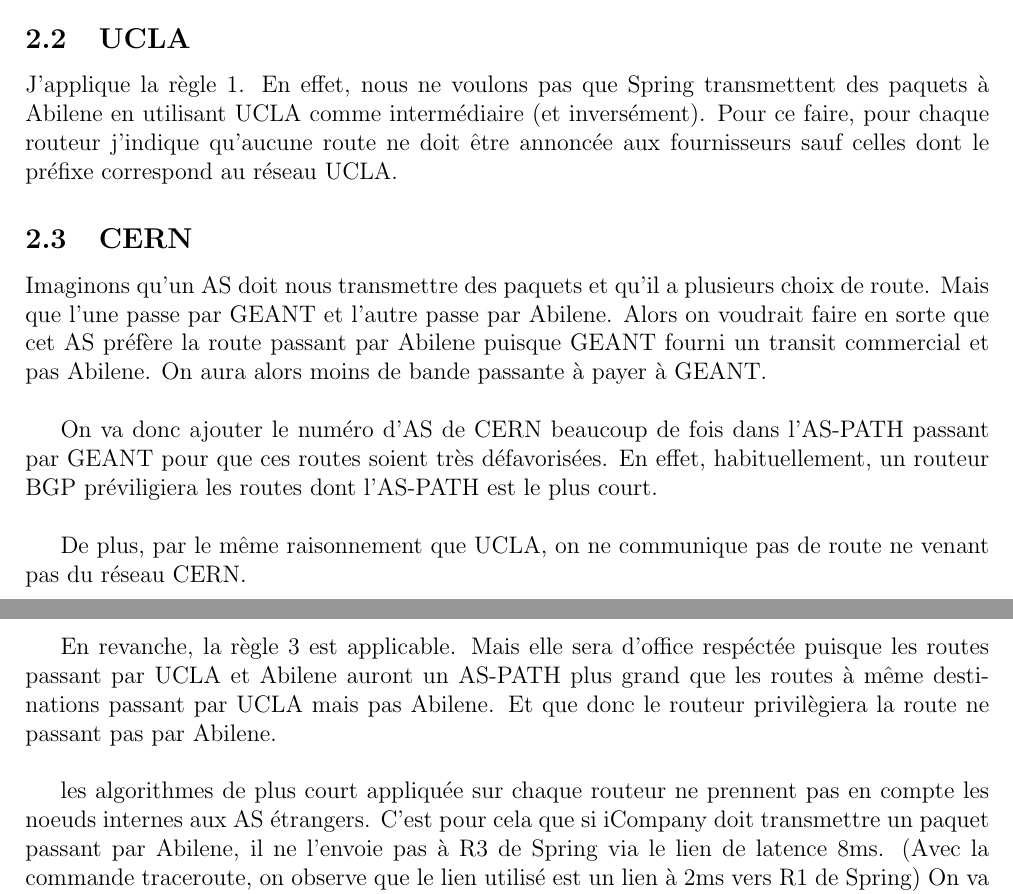
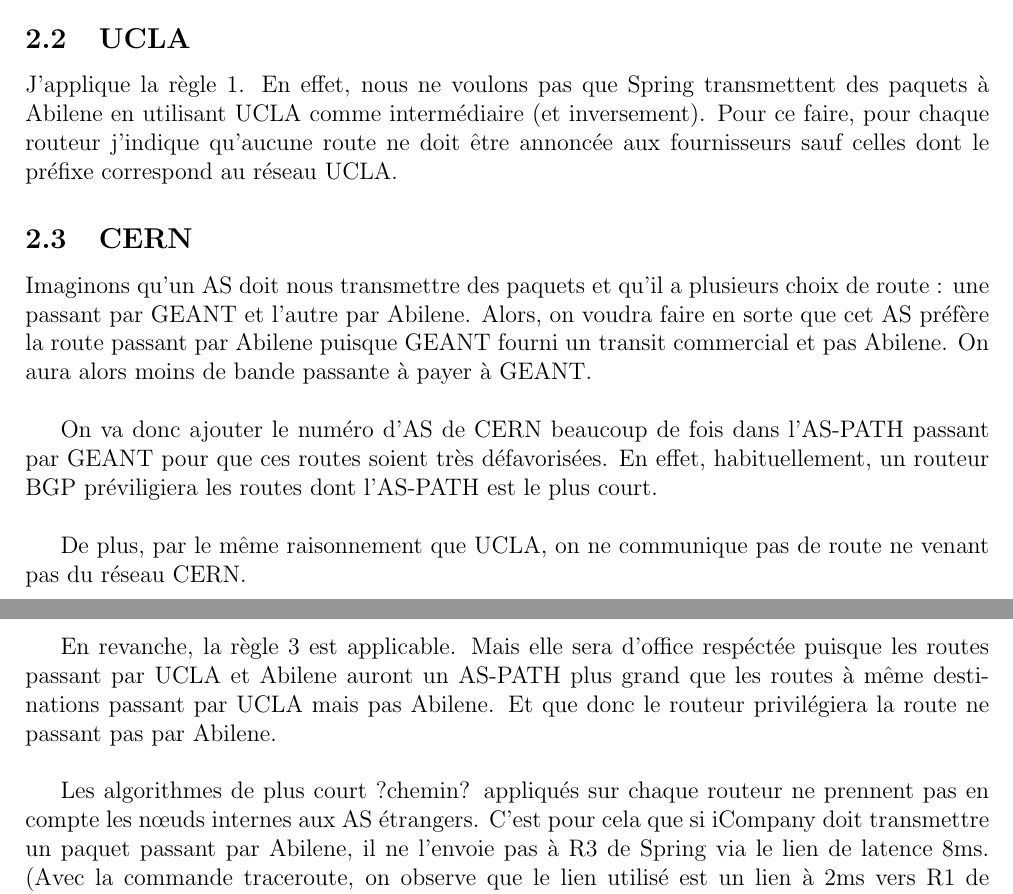
Before and after one commit to cyberjasse/cbgpProject, a LaTeX document (rapport/tinywebBuryGalina.tex): two parts of pages 2 and 3 of 4, joined at a grey line, cut so that both start at the same text. Compiled offline with pdfLaTeX.

Commit message:
correction orthographe

```diff
--- a/rapport/tinywebBuryGalina.tex
+++ b/rapport/tinywebBuryGalina.tex
@@ -28,13 +28,12 @@
 
 \subsection{UCLA}
 J'applique la règle 1.
-En effet, nous ne voulons pas que Spring transmettent des paquets à Abilene en utilisant UCLA comme intermédiaire (et inversément).
+En effet, nous ne voulons pas que Spring transmettent des paquets à Abilene en utilisant UCLA comme intermédiaire (et inversement).
 Pour ce faire, pour chaque routeur j'indique qu'aucune route ne doit être annoncée aux fournisseurs sauf celles dont le préfixe correspond au réseau UCLA.
 
 \subsection{CERN}
-Imaginons qu'un AS doit nous transmettre des paquets et qu'il a plusieurs choix de route.
-Mais que l'une passe par GEANT et l'autre passe par Abilene.
-Alors on voudrait faire en sorte que cet AS préfère la route passant par Abilene puisque GEANT fourni un transit commercial et pas Abilene.
+Imaginons qu'un AS doit nous transmettre des paquets et qu'il a plusieurs choix de route : une passant par GEANT et l'autre par Abilene.
+Alors, on voudra faire en sorte que cet AS préfère la route passant par Abilene puisque GEANT fourni un transit commercial et pas Abilene.
 On aura alors moins de bande passante à payer à GEANT.
 \\
 
@@ -75,10 +74,10 @@
 
 En revanche, la règle 3 est applicable.
 Mais elle sera d'office respéctée puisque les routes passant par UCLA et Abilene auront un AS-PATH plus grand que les routes à même destinations passant par UCLA mais pas Abilene.
-Et que donc le routeur privilègiera la route ne passant pas par Abilene.
+Et que donc le routeur privilégiera la route ne passant pas par Abilene.
 \\
 
-les algorithmes de plus court appliquée sur chaque routeur ne prennent pas en compte les noeuds internes aux AS étrangers.
+Les algorithmes de plus court ?chemin? appliqués sur chaque routeur ne prennent pas en compte les nœuds internes aux AS étrangers.
 C'est pour cela que si iCompany doit transmettre un paquet passant par Abilene, il ne l'envoie pas à R3 de Spring via le lien de latence 8ms.
 (Avec la commande traceroute, on observe que le lien utilisé est un lien à 2ms vers R1 de Spring)
 On va donc privilegier ce lien à 8ms en ajoutant le numéro d'AS de Spring 2 fois dans l'AS-PATH au lien de 1 fois pour les routes transmisent par R1 et R2 de Spring.
```
